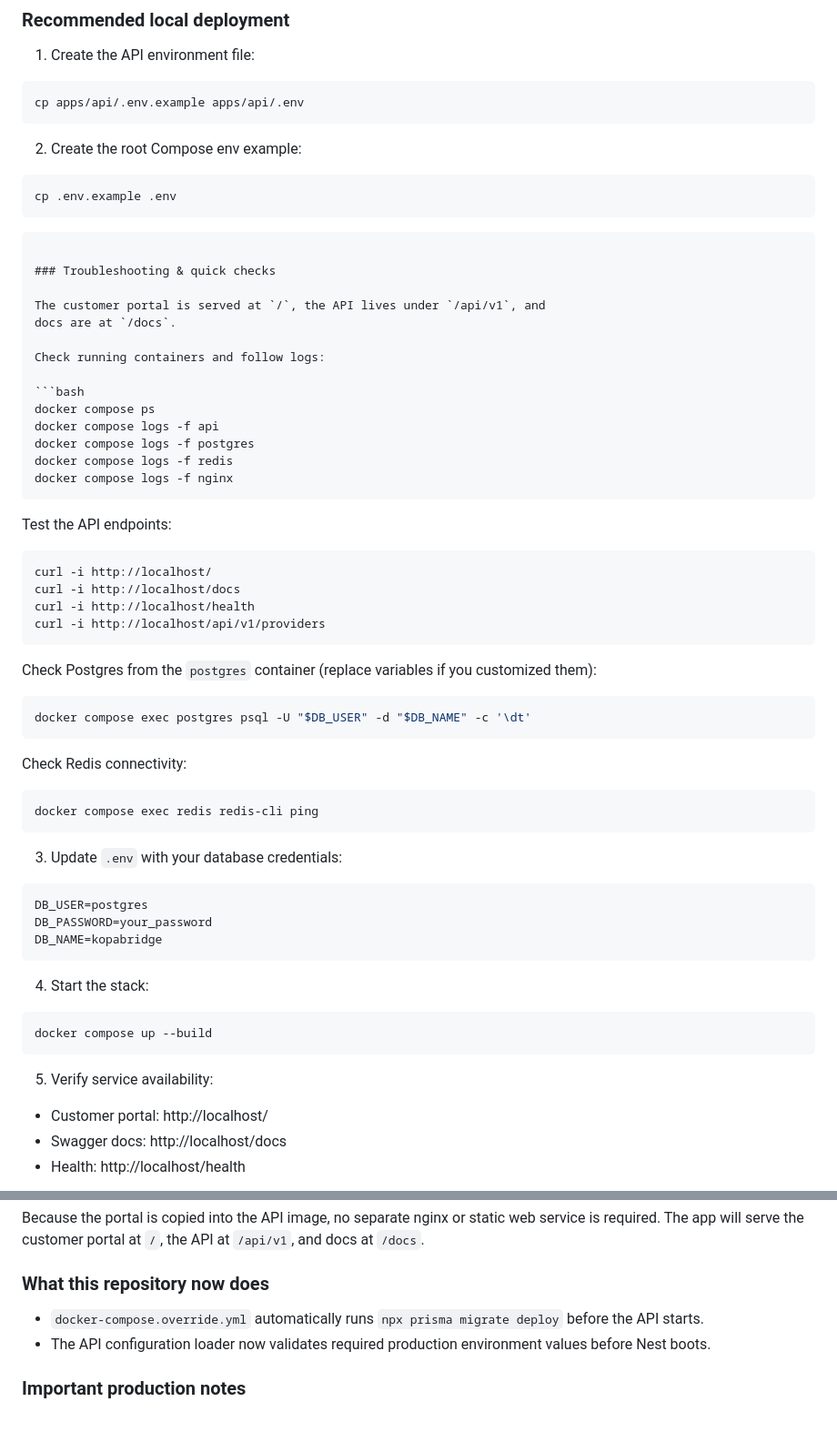
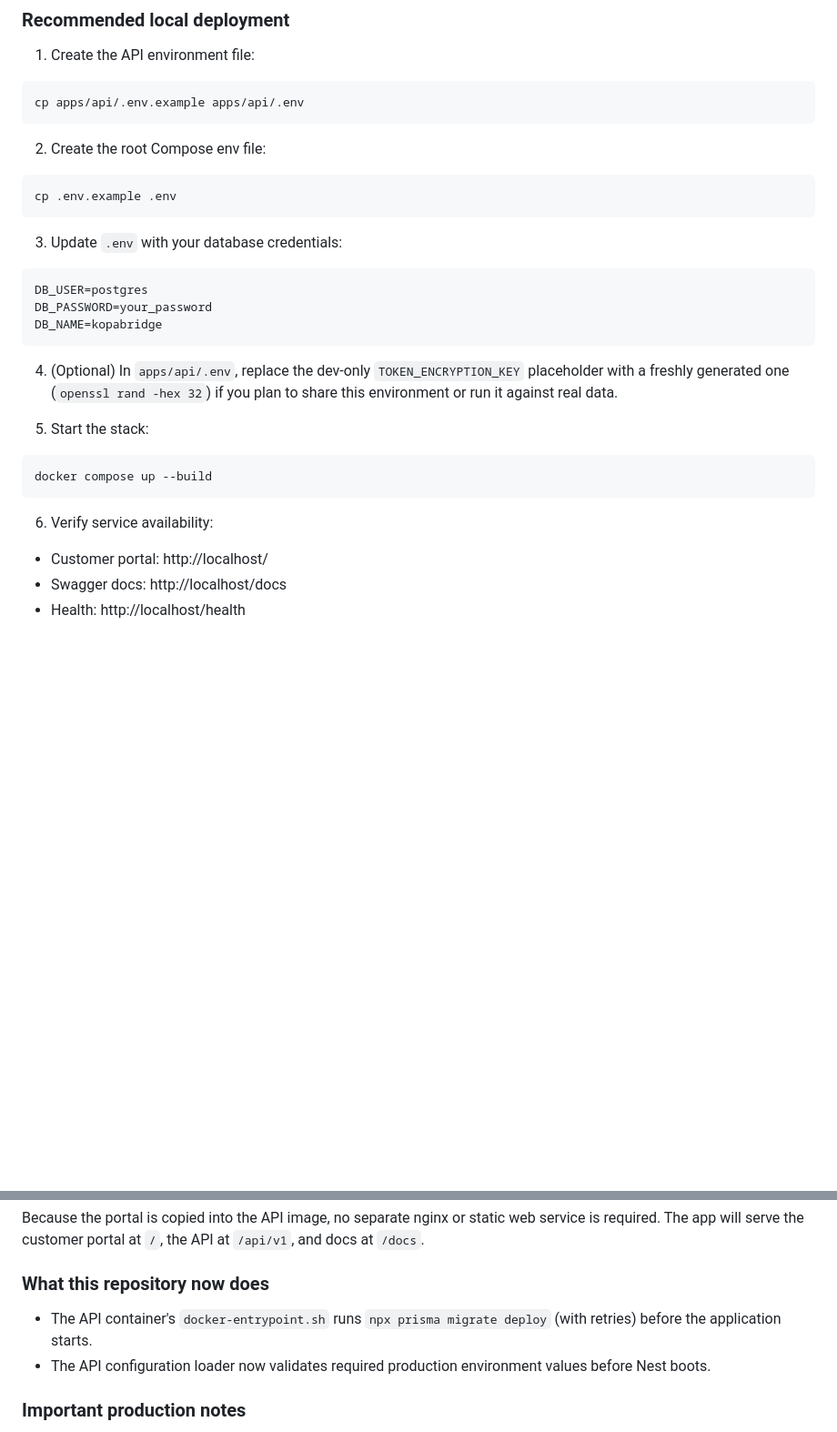
Before and after one commit to paowuor/kopabridge, a Markdown page: README.md, 2 parts joined by grey strips. Shown at 91% size. Drawn GitHub-style; blank space fills up the shorter version.

Commit message:
fix: update README to clarify env file creation and enhance troubleshooting section

````diff
--- a/README.md
+++ b/README.md
@@ -53,49 +53,11 @@ synthetic payment history rather than calling a real M-KOPA API.
 cp apps/api/.env.example apps/api/.env
 ```
 
-2. Create the root Compose env example:
+2. Create the root Compose env file:
 
 ```bash
 cp .env.example .env
 ```
-```
-
-### Troubleshooting & quick checks
-
-The customer portal is served at `/`, the API lives under `/api/v1`, and
-docs are at `/docs`.
-
-Check running containers and follow logs:
-
-```bash
-docker compose ps
-docker compose logs -f api
-docker compose logs -f postgres
-docker compose logs -f redis
-docker compose logs -f nginx
-```
-
-Test the API endpoints:
-
-```bash
-curl -i http://localhost/
-curl -i http://localhost/docs
-curl -i http://localhost/health
-curl -i http://localhost/api/v1/providers
-```
-
-Check Postgres from the `postgres` container (replace variables if you customized them):
-
-```bash
-docker compose exec postgres psql -U "$DB_USER" -d "$DB_NAME" -c '\dt'
-```
-
-Check Redis connectivity:
-
-```bash
-docker compose exec redis redis-cli ping
-```
-
 
 3. Update `.env` with your database credentials:
 
@@ -105,13 +67,17 @@ DB_PASSWORD=your_password
 DB_NAME=kopabridge
 ```
 
-4. Start the stack:
+4. (Optional) In `apps/api/.env`, replace the dev-only `TOKEN_ENCRYPTION_KEY`
+   placeholder with a freshly generated one (`openssl rand -hex 32`) if you
+   plan to share this environment or run it against real data.
+
+5. Start the stack:
 
 ```bash
 docker compose up --build
 ```
 
-5. Verify service availability:
+6. Verify service availability:
 
 - Customer portal: http://localhost/
 - Swagger docs: http://localhost/docs
@@ -155,7 +121,7 @@ Because the portal is copied into the API image, no separate nginx or static web
 
 ### What this repository now does
 
-- `docker-compose.override.yml` automatically runs `npx prisma migrate deploy` before the API starts.
+- The API container's `docker-entrypoint.sh` runs `npx prisma migrate deploy` (with retries) before the application starts.
 - The API configuration loader now validates required production environment values before Nest boots.
 
 ### Important production notes
````
